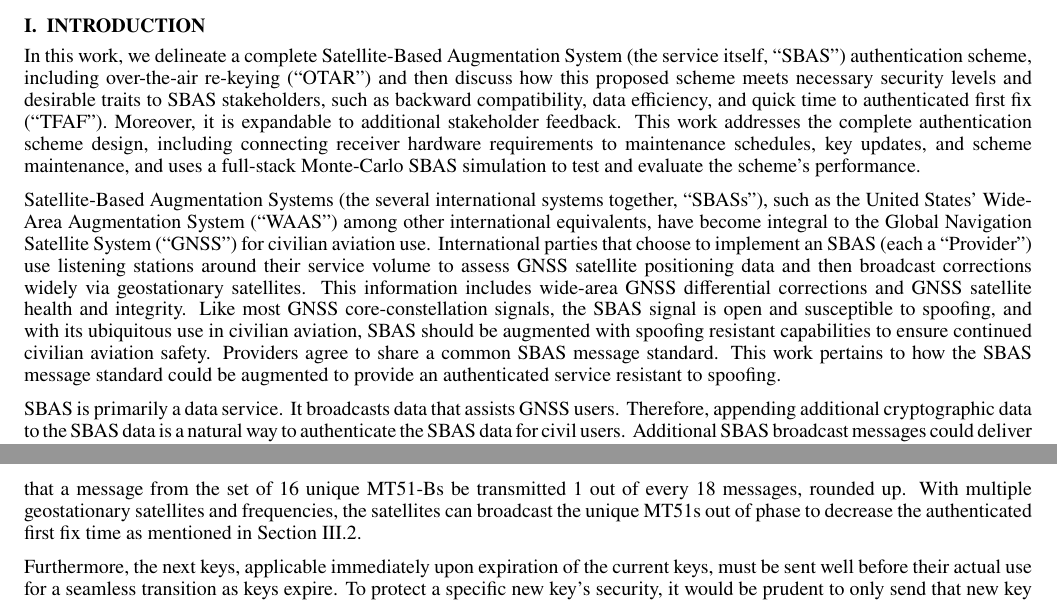
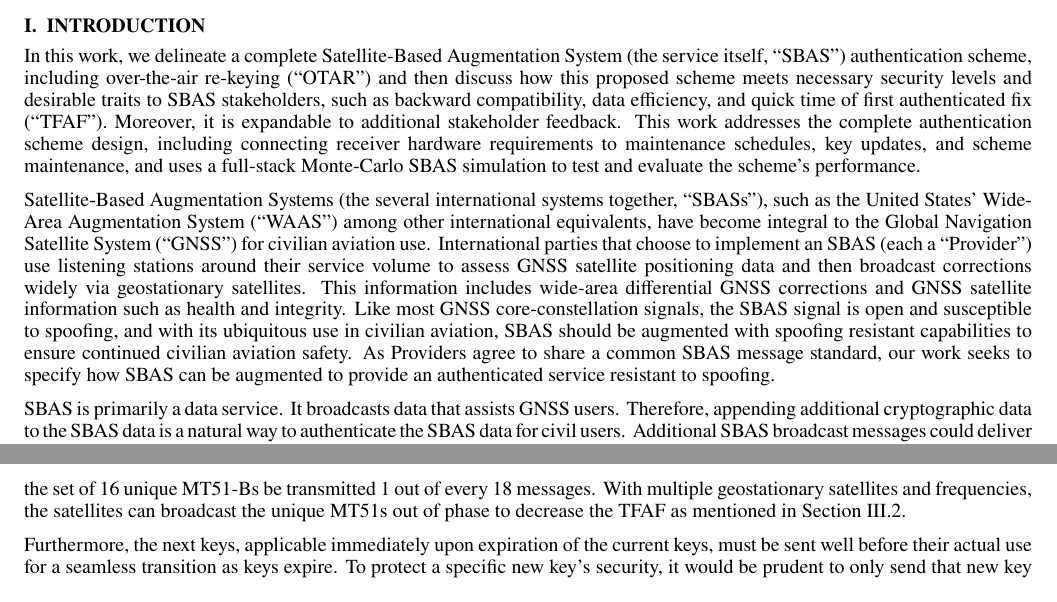
Before and after one commit to jand271/otar_paper, a LaTeX document (otar_journal_main.tex): two parts of pages 1 and 16 of 19, joined at a grey line, cut so that both start at the same text. Compiled offline with pdfLaTeX.

Commit message:
Sherman's comments

```diff
--- a/otar_journal_main.tex
+++ b/otar_journal_main.tex
@@ -27,16 +27,15 @@
 
 \section{Introduction} \label{sec:introduction}
 
-	In this work, we delineate a complete Satellite-Based Augmentation System (the service itself, ``SBAS'') authentication scheme, including over-the-air re-keying (``OTAR'') and then discuss how this proposed scheme meets necessary security levels and desirable traits to SBAS stakeholders, such as backward compatibility, data efficiency, and quick time to authenticated first fix (``TFAF'').
+	In this work, we delineate a complete Satellite-Based Augmentation System (the service itself, ``SBAS'') authentication scheme, including over-the-air re-keying (``OTAR'') and then discuss how this proposed scheme meets necessary security levels and desirable traits to SBAS stakeholders, such as backward compatibility, data efficiency, and quick time of first authenticated fix (``TFAF'').
 	Moreover, it is expandable to additional stakeholder feedback.
 	This work addresses the complete authentication scheme design, including connecting receiver hardware requirements to maintenance schedules, key updates, and scheme maintenance, and uses a full-stack Monte-Carlo SBAS simulation to test and evaluate the scheme's performance.
 
 	Satellite-Based Augmentation Systems (the several international systems together, ``SBASs''), such as the United States' Wide-Area Augmentation System (``WAAS'') among other international equivalents, have become integral to the Global Navigation Satellite System (``GNSS'') for civilian aviation use.
 	International parties that choose to implement an SBAS (each a ``Provider'') use listening stations around their service volume to assess GNSS satellite positioning data and then broadcast corrections widely via geostationary satellites.
-	This information includes wide-area GNSS differential corrections and GNSS satellite health and integrity.
+	This information includes wide-area differential GNSS corrections and GNSS satellite information such as health and integrity.
 	Like most GNSS core-constellation signals, the SBAS signal is open and susceptible to spoofing, and with its ubiquitous use in civilian aviation, SBAS should be augmented with spoofing resistant capabilities to ensure continued civilian aviation safety.
-	Providers agree to share a common SBAS message standard.
-	This work pertains to how the SBAS message standard could be augmented to provide an authenticated service resistant to spoofing.
+	As Providers agree to share a common SBAS message standard, our work seeks to specify how SBAS can be augmented to provide an authenticated service resistant to spoofing.
 
 	SBAS is primarily a data service.
 	It broadcasts data that assists GNSS users.
@@ -820,8 +819,8 @@
 		Therefore, the Authentication Stack must be sent periodically over their use.
 		From Table~\ref{tab: psuedorandom lengths}, a complete Authentication Stack requires 16 MT51s.
 		We propose that Provider broadcast the current Authentication Stack every 5 minutes so that a cold-start receiver achieves the first authenticated fix in 5 minutes, assuming no message loss.
-		This requirement would require that a message from the set of 16 unique MT51-Bs be transmitted 1 out of every 18 messages, rounded up.
-		With multiple geostationary satellites and frequencies, the satellites can broadcast the unique MT51s out of phase to decrease the authenticated first fix time as mentioned in Section~\ref{sub:tesla_efficiency}.
+		This requires that a message from the set of 16 unique MT51-Bs be transmitted 1 out of every 18 messages.
+		With multiple geostationary satellites and frequencies, the satellites can broadcast the unique MT51s out of phase to decrease the TFAF as mentioned in Section~\ref{sub:tesla_efficiency}.
 
 		Furthermore, the next keys, applicable immediately upon expiration of the current keys, must be sent well before their actual use for a seamless transition as keys expire.
 		To protect a specific new key's security, it would be prudent to only send that new key just before use.
```
Also changed, not shown: otar_journal_main.tex (10 more changed lines).
